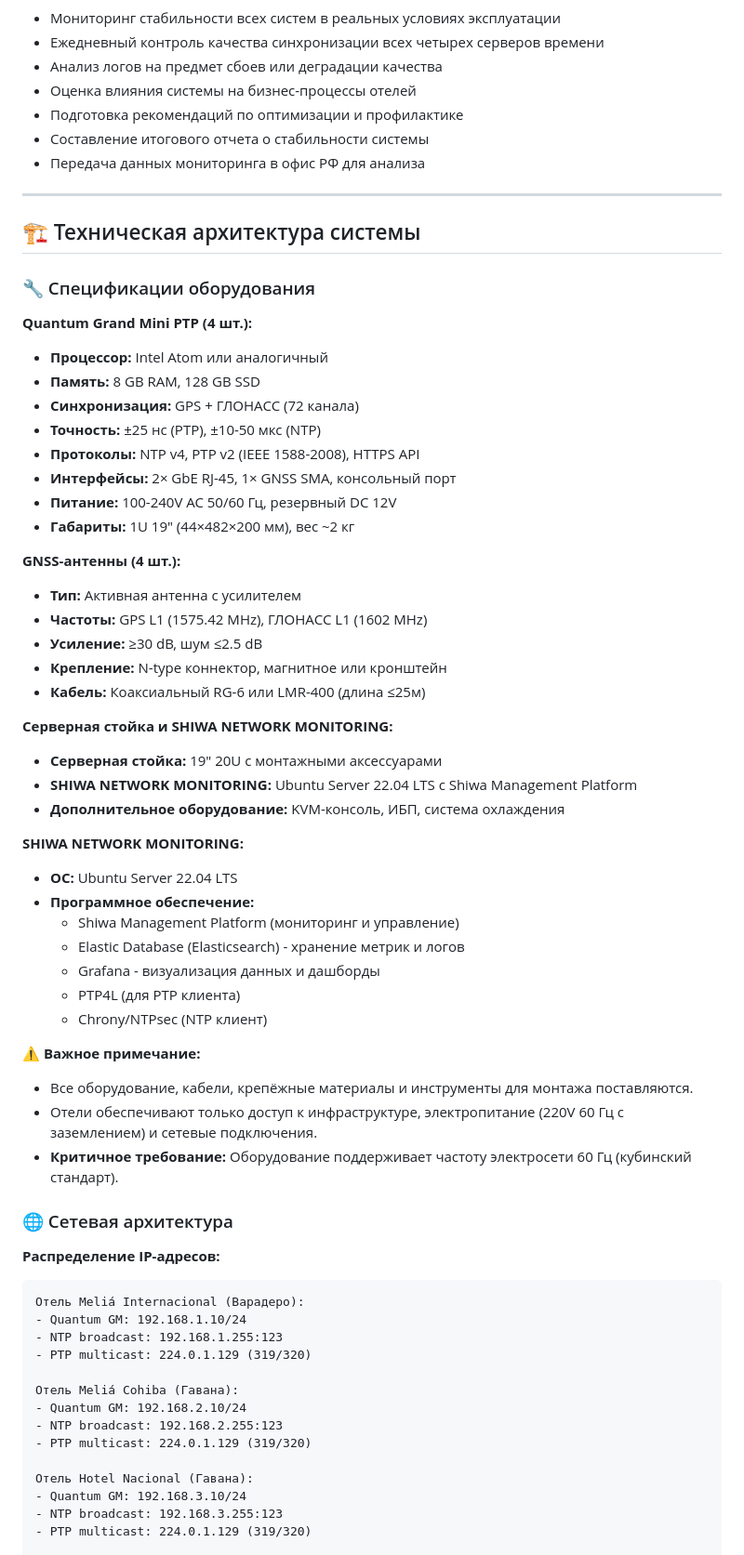
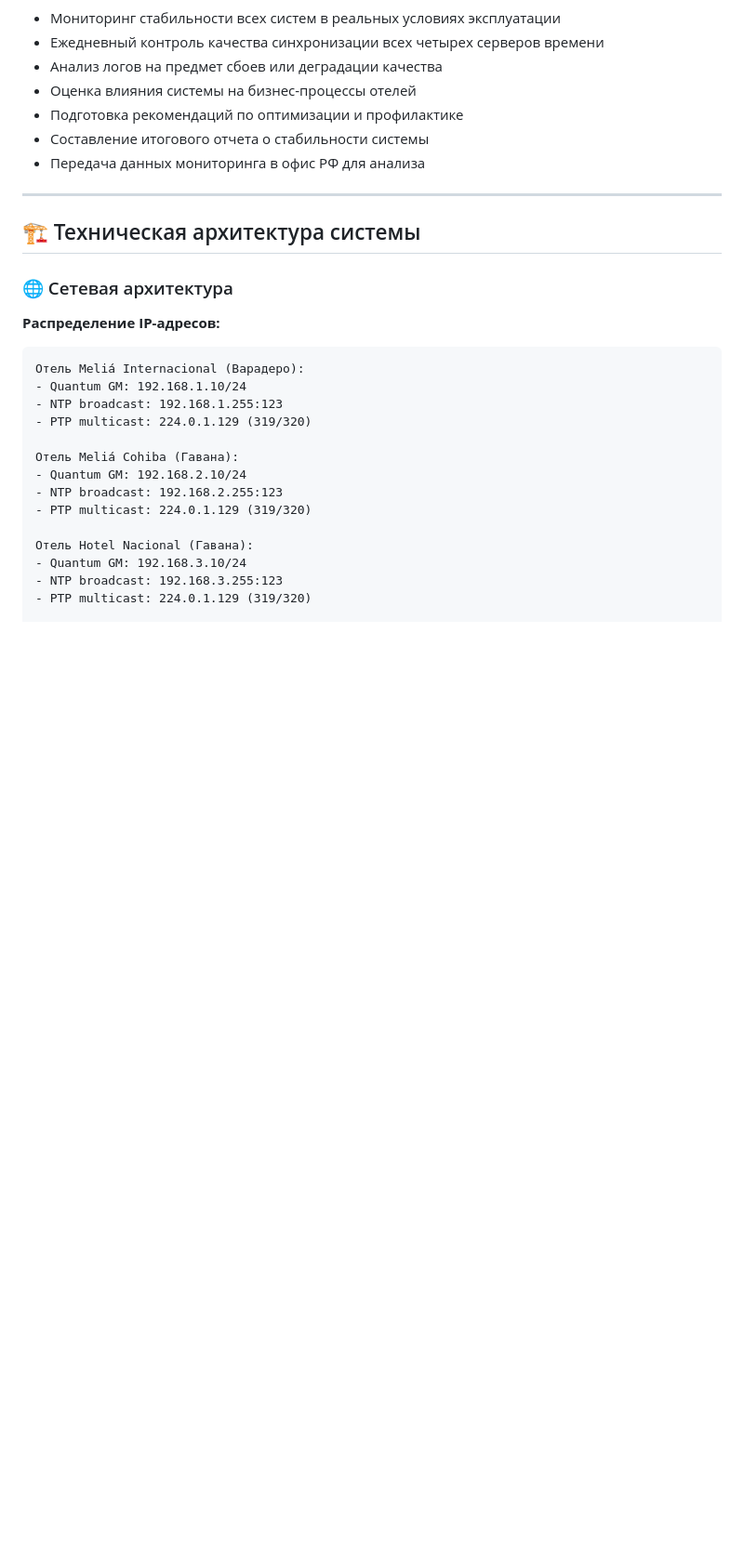
Before and after one commit to SiwaNetwork/BIZNES_HOTEL, a Markdown page: technical_plan.md, the part around the change. Shown at 93% size. Drawn GitHub-style; blank space fills up the shorter version.

Commit message:
Удалён раздел со спецификациями оборудования из технического плана

```diff
--- a/technical_plan.md
+++ b/technical_plan.md
@@ -201,44 +201,6 @@
 ---
 
 ## 🏗️ Техническая архитектура системы
-
-### 🔧 Спецификации оборудования
-
-**Quantum Grand Mini PTP (4 шт.):**
-- **Процессор:** Intel Atom или аналогичный
-- **Память:** 8 GB RAM, 128 GB SSD
-- **Синхронизация:** GPS + ГЛОНАСС (72 канала)
-- **Точность:** ±25 нс (PTP), ±10-50 мкс (NTP)
-- **Протоколы:** NTP v4, PTP v2 (IEEE 1588-2008), HTTPS API
-- **Интерфейсы:** 2× GbE RJ-45, 1× GNSS SMA, консольный порт
-- **Питание:** 100-240V AC 50/60 Гц, резервный DC 12V
-- **Габариты:** 1U 19" (44×482×200 мм), вес ~2 кг
-
-**GNSS-антенны (4 шт.):**
-- **Тип:** Активная антенна с усилителем
-- **Частоты:** GPS L1 (1575.42 MHz), ГЛОНАСС L1 (1602 MHz)
-- **Усиление:** ≥30 dB, шум ≤2.5 dB
-- **Крепление:** N-type коннектор, магнитное или кронштейн
-- **Кабель:** Коаксиальный RG-6 или LMR-400 (длина ≤25м)
-
-**Серверная стойка и SHIWA NETWORK MONITORING:**
-- **Серверная стойка:** 19" 20U с монтажными аксессуарами
-- **SHIWA NETWORK MONITORING:** Ubuntu Server 22.04 LTS с Shiwa Management Platform
-- **Дополнительное оборудование:** KVM-консоль, ИБП, система охлаждения
-
-**SHIWA NETWORK MONITORING:**
-- **ОС:** Ubuntu Server 22.04 LTS
-- **Программное обеспечение:**
-  - Shiwa Management Platform (мониторинг и управление)
-  - Elastic Database (Elasticsearch) - хранение метрик и логов
-  - Grafana - визуализация данных и дашборды
-  - PTP4L (для PTP клиента)
-  - Chrony/NTPsec (NTP клиент)
-
-**⚠️ Важное примечание:**
-- Все оборудование, кабели, крепёжные материалы и инструменты для монтажа поставляются.
-- Отели обеспечивают только доступ к инфраструктуре, электропитание (220V 60 Гц с заземлением) и сетевые подключения.
-- **Критичное требование:** Оборудование поддерживает частоту электросети 60 Гц (кубинский стандарт).
 
 ### 🌐 Сетевая архитектура
 
```
